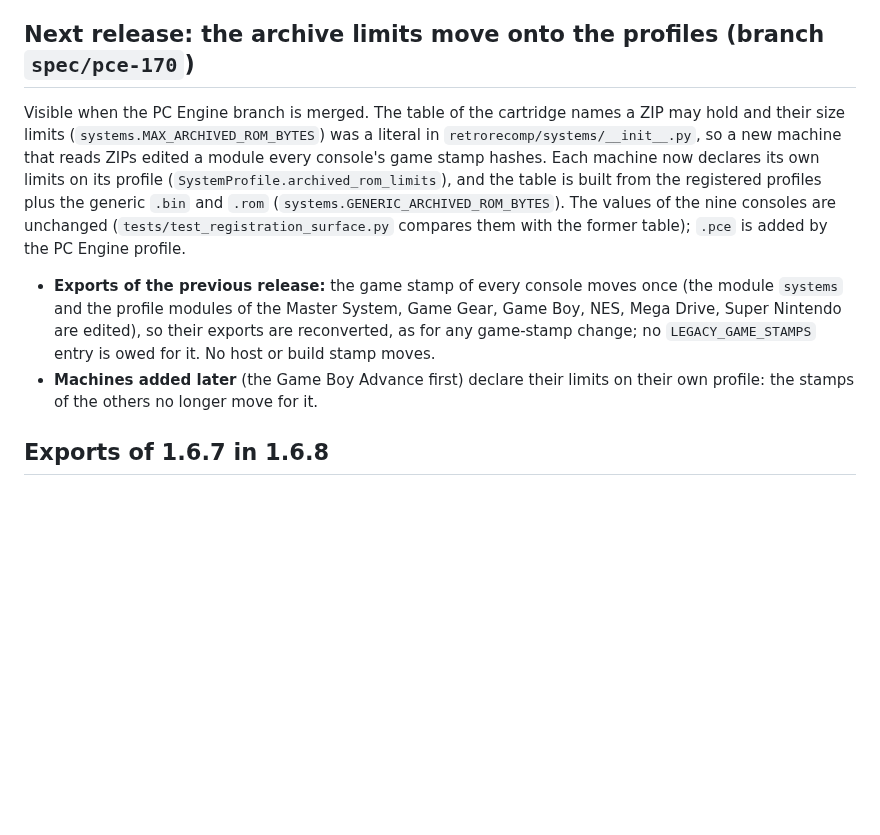
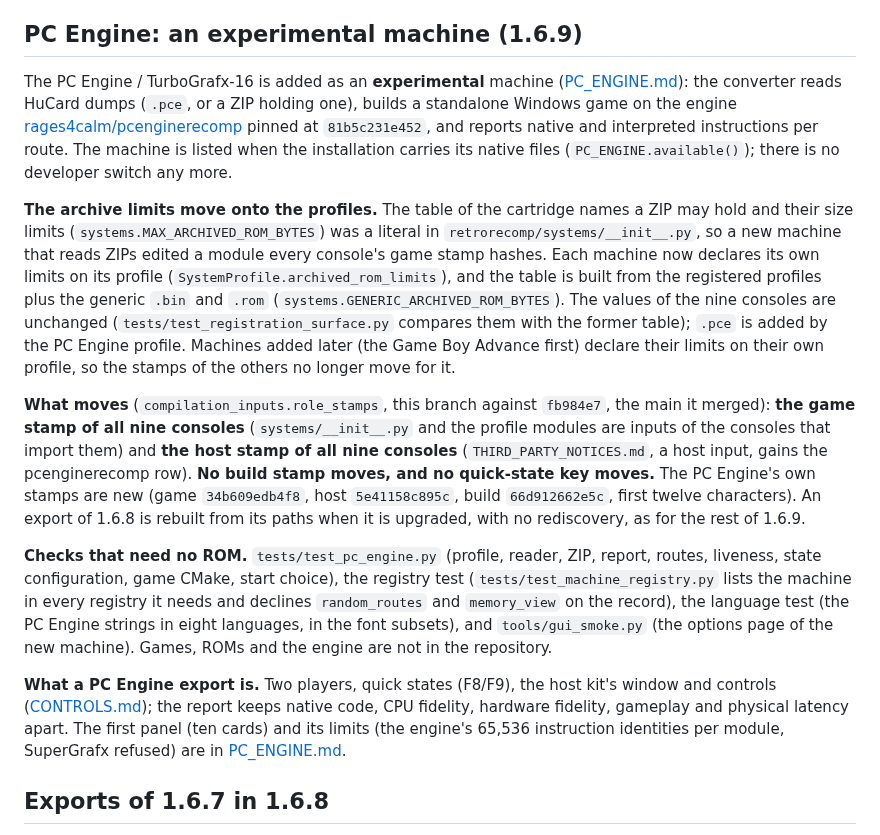
Before and after one commit to ArthurReboulSalze/RetroRecomp, a Markdown page: docs/UPGRADES.md, the part around the change. Rendered like a GitHub page; blank space fills up the shorter version.

Commit message:
UPGRADES 1.6.9: the PC Engine, the archive limits on the profiles, the stamps that move (game and host of the nine consoles)
Co-Authored-By: Claude Sonnet 5.5 <noreply@anthropic.com>

```diff
--- a/docs/UPGRADES.md
+++ b/docs/UPGRADES.md
@@ -241,20 +241,37 @@ disk changes of Metal Sight. The sharing record of Twins made by this tree has t
 (the computer's part) is compiled by every conversion and exercised by the SDL harnesses of `tests/x68000_controls_harness.c` and `x68000_menu_harness.c` (virtual controllers, the guest keyboard, the mouse game,
 autofire, the menus and the help page), which pass with one change: the state of the windowed player is `ca` (the computer's) instead of `xa`. What a real window does with a real mouse and a real second
 floppy is still the owner's next play to confirm.
-## Next release: the archive limits move onto the profiles (branch `spec/pce-170`)
+## PC Engine: an experimental machine (1.6.9)
 
-Visible when the PC Engine branch is merged. The table of the cartridge names a ZIP may hold and their size limits
-(`systems.MAX_ARCHIVED_ROM_BYTES`) was a literal in `retrorecomp/systems/__init__.py`, so a new machine that reads ZIPs
-edited a module every console's game stamp hashes. Each machine now declares its own limits on its profile
-(`SystemProfile.archived_rom_limits`), and the table is built from the registered profiles plus the generic `.bin` and
-`.rom` (`systems.GENERIC_ARCHIVED_ROM_BYTES`). The values of the nine consoles are unchanged
-(`tests/test_registration_surface.py` compares them with the former table); `.pce` is added by the PC Engine profile.
+The PC Engine / TurboGrafx-16 is added as an **experimental** machine ([PC_ENGINE.md](PC_ENGINE.md)): the converter reads HuCard
+dumps (`.pce`, or a ZIP holding one), builds a standalone Windows game on the engine
+[rages4calm/pcenginerecomp](https://github.com/rages4calm/pcenginerecomp) pinned at `81b5c231e452`, and reports native and interpreted
+instructions per route. The machine is listed when the installation carries its native files (`PC_ENGINE.available()`); there is
+no developer switch any more.
 
-- **Exports of the previous release:** the game stamp of every console moves once (the module `systems` and the profile
-  modules of the Master System, Game Gear, Game Boy, NES, Mega Drive, Super Nintendo are edited), so their exports are
-  reconverted, as for any game-stamp change; no `LEGACY_GAME_STAMPS` entry is owed for it. No host or build stamp moves.
-- **Machines added later** (the Game Boy Advance first) declare their limits on their own profile: the stamps of the
-  others no longer move for it.
+**The archive limits move onto the profiles.** The table of the cartridge names a ZIP may hold and their size limits
+(`systems.MAX_ARCHIVED_ROM_BYTES`) was a literal in `retrorecomp/systems/__init__.py`, so a new machine that reads ZIPs edited a
+module every console's game stamp hashes. Each machine now declares its own limits on its profile
+(`SystemProfile.archived_rom_limits`), and the table is built from the registered profiles plus the generic `.bin` and `.rom`
+(`systems.GENERIC_ARCHIVED_ROM_BYTES`). The values of the nine consoles are unchanged (`tests/test_registration_surface.py`
+compares them with the former table); `.pce` is added by the PC Engine profile. Machines added later (the Game Boy Advance first)
+declare their limits on their own profile, so the stamps of the others no longer move for it.
+
+**What moves** (`compilation_inputs.role_stamps`, this branch against `fb984e7`, the main it merged): **the game stamp of all
+nine consoles** (`systems/__init__.py` and the profile modules are inputs of the consoles that import them) and **the host stamp
+of all nine consoles** (`THIRD_PARTY_NOTICES.md`, a host input, gains the pcenginerecomp row). **No build stamp moves, and no
+quick-state key moves.** The PC Engine's own stamps are new (game `34b609edb4f8`, host `5e41158c895c`, build `66d912662e5c`, first twelve characters). An
+export of 1.6.8 is rebuilt from its paths when it is upgraded, with no rediscovery, as for the rest of 1.6.9.
+
+**Checks that need no ROM.** `tests/test_pc_engine.py` (profile, reader, ZIP, report, routes, liveness, state configuration, game
+CMake, start choice), the registry test (`tests/test_machine_registry.py` lists the machine in every registry it needs and declines
+`random_routes` and `memory_view` on the record), the language test (the PC Engine strings in eight languages, in the font
+subsets), and `tools/gui_smoke.py` (the options page of the new machine). Games, ROMs and the engine are not in the repository.
+
+**What a PC Engine export is.** Two players, quick states (F8/F9), the host kit's window and controls
+([CONTROLS.md](CONTROLS.md#pc-engine)); the report keeps native code, CPU fidelity, hardware fidelity, gameplay and physical latency
+apart. The first panel (ten cards) and its limits (the engine's 65,536 instruction identities per module, SuperGrafx refused) are in
+[PC_ENGINE.md](PC_ENGINE.md#the-first-panel-5-november-2026).
 
 ## Exports of 1.6.7 in 1.6.8
 
```
